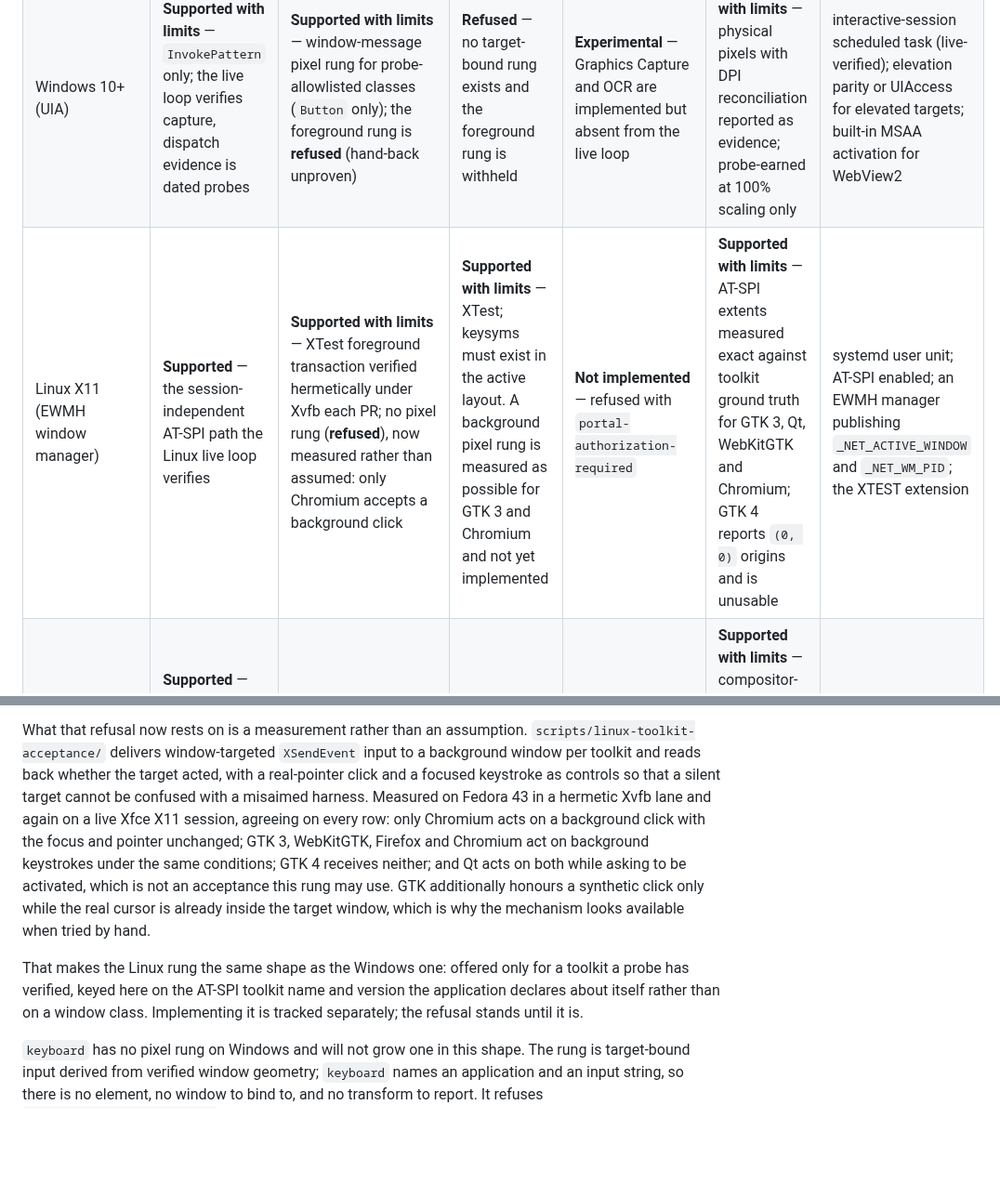
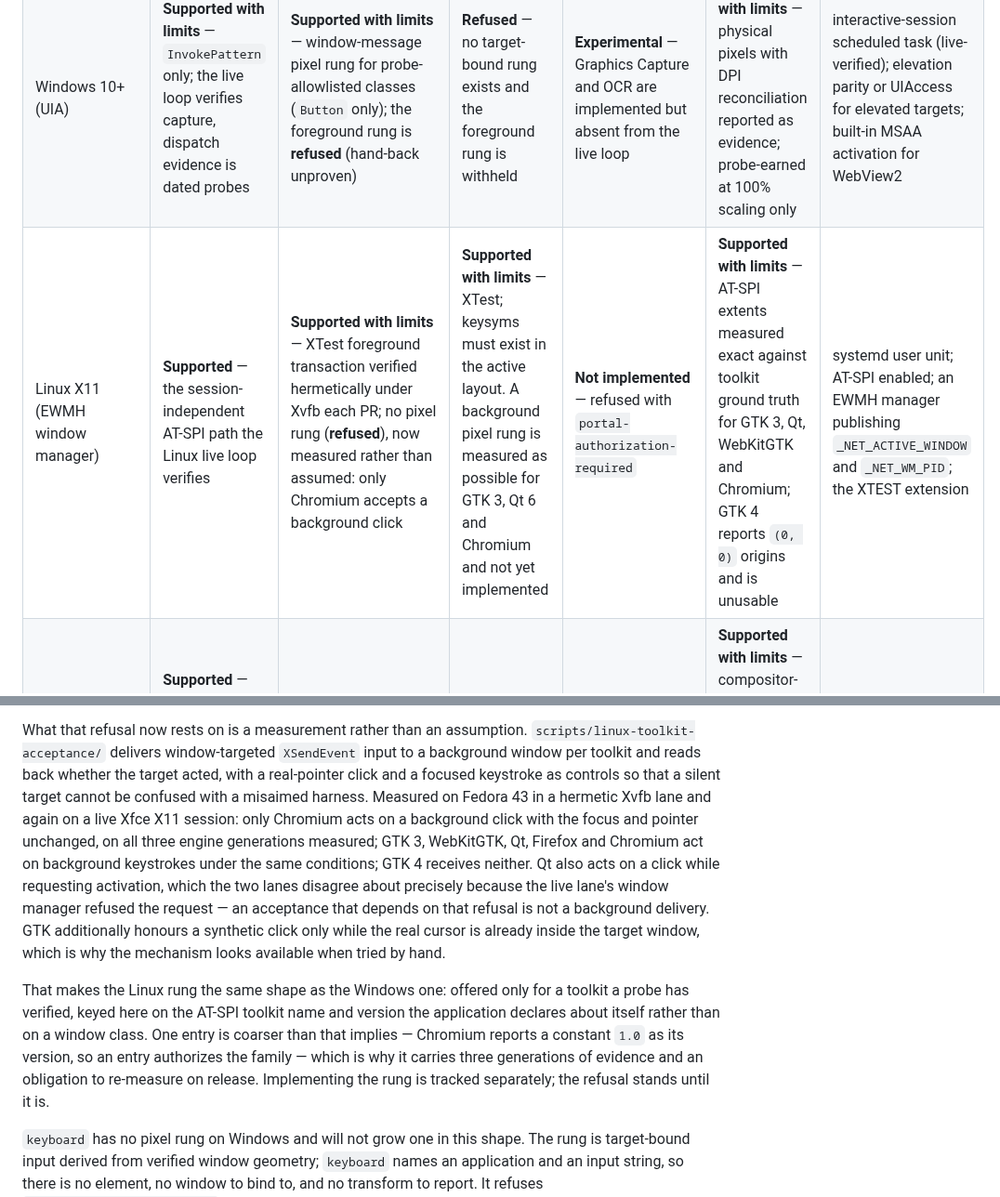
Before and after one commit to bleugreen/axon, a Markdown page: docs/cross-platform.md, 2 parts joined by grey strips. Shown at 93% size. GitHub-like rendering; blank space fills up the shorter version.

```diff
--- a/docs/cross-platform.md
+++ b/docs/cross-platform.md
@@ -45,7 +45,7 @@ in the [delivery matrix](#delivery-matrix) below.
 | --- | --- | --- | --- | --- | --- | --- |
 | macOS 14+ (Aqua) | **Supported** — live loop verifies `invoke` (`AXPress`) against Calculator's display | **Experimental** — `CGEventPostToPid` pixel and the CGEvent foreground transaction are unit-verified only | **Experimental** — same evidence state as pointer | **Experimental** — ScreenCaptureKit, gated on the Screen Recording grant; no live capture probe | **Experimental** for pointer dispatch — AX frames and space conversion are unit-verified; the verified semantic path needs none | Accessibility grant (live-verified); Screen Recording grant for screenshots; LaunchAgent |
 | Windows 10+ (UIA) | **Supported with limits** — `InvokePattern` only; the live loop verifies capture, dispatch evidence is dated probes | **Supported with limits** — window-message pixel rung for probe-allowlisted classes (`Button` only); the foreground rung is **refused** (hand-back unproven) | **Refused** — no target-bound rung exists and the foreground rung is withheld | **Experimental** — Graphics Capture and OCR are implemented but absent from the live loop | **Supported with limits** — physical pixels with DPI reconciliation reported as evidence; probe-earned at 100% scaling only | interactive-session scheduled task (live-verified); elevation parity or UIAccess for elevated targets; built-in MSAA activation for WebView2 |
-| Linux X11 (EWMH window manager) | **Supported** — the session-independent AT-SPI path the Linux live loop verifies | **Supported with limits** — XTest foreground transaction verified hermetically under Xvfb each PR; no pixel rung (**refused**), now measured rather than assumed: only Chromium accepts a background click | **Supported with limits** — XTest; keysyms must exist in the active layout. A background pixel rung is measured as possible for GTK 3 and Chromium and not yet implemented | **Not implemented** — refused with `portal-authorization-required` | **Supported with limits** — AT-SPI extents measured exact against toolkit ground truth for GTK 3, Qt, WebKitGTK and Chromium; GTK 4 reports `(0, 0)` origins and is unusable | systemd user unit; AT-SPI enabled; an EWMH manager publishing `_NET_ACTIVE_WINDOW` and `_NET_WM_PID`; the XTEST extension |
+| Linux X11 (EWMH window manager) | **Supported** — the session-independent AT-SPI path the Linux live loop verifies | **Supported with limits** — XTest foreground transaction verified hermetically under Xvfb each PR; no pixel rung (**refused**), now measured rather than assumed: only Chromium accepts a background click | **Supported with limits** — XTest; keysyms must exist in the active layout. A background pixel rung is measured as possible for GTK 3, Qt 6 and Chromium and not yet implemented | **Not implemented** — refused with `portal-authorization-required` | **Supported with limits** — AT-SPI extents measured exact against toolkit ground truth for GTK 3, Qt, WebKitGTK and Chromium; GTK 4 reports `(0, 0)` origins and is unusable | systemd user unit; AT-SPI enabled; an EWMH manager publishing `_NET_ACTIVE_WINDOW` and `_NET_WM_PID`; the XTEST extension |
 | Linux GNOME/Mutter (Wayland) | **Supported** — live loop: capture, resolve, invoke, and verified readback on GNOME Calculator | **Refused (verified)** — the live loop asserts `noDeliveryCandidate` naming Wayland at both policies | **Refused (verified)** — same check | **Not implemented** — portal path designed, unattended authorization unproven | **Supported with limits** — compositor-reported extents; GTK4 descendants report (0,0) origins and are unusable for pointer targeting | AT-SPI bus with accessibility enabled; systemd user unit bound to `graphical-session.target` |
 | Linux KWin (Wayland) | **Experimental** | **Refused (expected)** — Wayland classification is verified under Mutter, not KWin | **Refused (expected)** | **Not implemented** | **Experimental** | same as GNOME/Mutter; no KWin runner exists |
 | Linux Sway / wlroots (Wayland) | **Experimental** | **Refused (expected)** | **Refused (expected)** | **Not implemented** | **Experimental** | same as GNOME/Mutter; no wlroots runner exists |
@@ -585,18 +585,24 @@ What that refusal now rests on is a measurement rather than an assumption.
 to a background window per toolkit and reads back whether the target acted, with
 a real-pointer click and a focused keystroke as controls so that a silent target
 cannot be confused with a misaimed harness. Measured on Fedora 43 in a hermetic
-Xvfb lane and again on a live Xfce X11 session, agreeing on every row: only
-Chromium acts on a background click with the focus and pointer unchanged; GTK 3,
-WebKitGTK, Firefox and Chromium act on background keystrokes under the same
-conditions; GTK 4 receives neither; and Qt acts on both while asking to be
-activated, which is not an acceptance this rung may use. GTK additionally honours
-a synthetic click only while the real cursor is already inside the target window,
-which is why the mechanism looks available when tried by hand.
+Xvfb lane and again on a live Xfce X11 session: only Chromium acts on a
+background click with the focus and pointer unchanged, on all three engine
+generations measured; GTK 3, WebKitGTK, Qt, Firefox and Chromium act on
+background keystrokes under the same conditions; GTK 4 receives neither. Qt also
+acts on a click while requesting activation, which the two lanes disagree about
+precisely because the live lane's window manager refused the request — an
+acceptance that depends on that refusal is not a background delivery. GTK
+additionally honours a synthetic click only while the real cursor is already
+inside the target window, which is why the mechanism looks available when tried
+by hand.
 
 That makes the Linux rung the same shape as the Windows one: offered only for a
 toolkit a probe has verified, keyed here on the AT-SPI toolkit name and version
-the application declares about itself rather than on a window class. Implementing
-it is tracked separately; the refusal stands until it is.
+the application declares about itself rather than on a window class. One entry is
+coarser than that implies — Chromium reports a constant `1.0` as its version, so
+an entry authorizes the family — which is why it carries three generations of
+evidence and an obligation to re-measure on release. Implementing the rung is
+tracked separately; the refusal stands until it is.
 
 `keyboard` has no pixel rung on Windows and will not grow one in this shape. The
 rung is target-bound input derived from verified window geometry; `keyboard`
```
Also changed, not shown: other parts of docs/cross-platform.md (+1 -1 lines), docs/platform-spec.md (+26 -12 lines).
